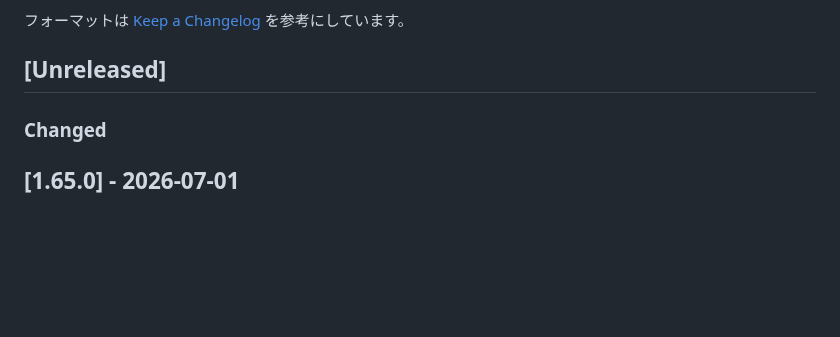
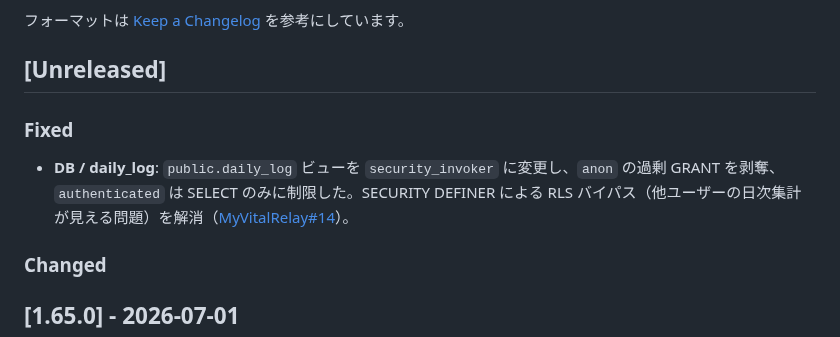
Before and after one commit to kzkski/ketolog, a Markdown page: CHANGELOG.md, the part around the change. Drawn GitHub-style; blank space fills up the shorter version.

Commit message:
docs: CHANGELOG に daily_log セキュリティ修正を追記
Co-authored-by: Cursor <cursoragent@cursor.com>

```diff
--- a/CHANGELOG.md
+++ b/CHANGELOG.md
@@ -9,6 +9,10 @@
 フォーマットは [Keep a Changelog](https://keepachangelog.com/) を参考にしています。
 
 ## [Unreleased]
+
+### Fixed
+
+- **DB / daily_log**: `public.daily_log` ビューを `security_invoker` に変更し、`anon` の過剰 GRANT を剥奪、`authenticated` は SELECT のみに制限した。SECURITY DEFINER による RLS バイパス（他ユーザーの日次集計が見える問題）を解消（[MyVitalRelay#14](https://github.com/kzkski/MyVitalRelay/issues/14)）。
 
 ### Changed
 
```
